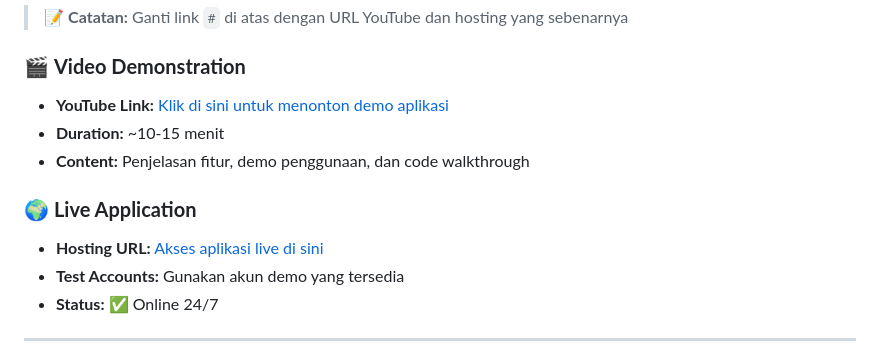
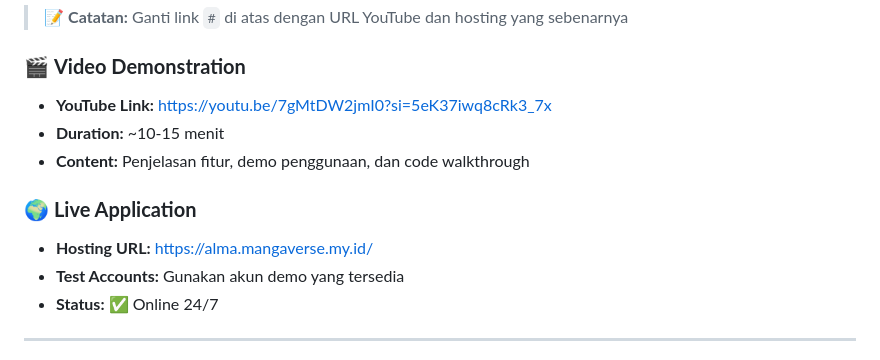
Before and after one commit to almainna/Proyek-UAS-PemWeb-202312057, a Markdown page: README.md, the part around the change. Drawn GitHub-style.

```diff
--- a/README.md
+++ b/README.md
@@ -92,12 +92,12 @@
 > 📝 **Catatan:** Ganti link `#` di atas dengan URL YouTube dan hosting yang sebenarnya
 
 ### 🎬 **Video Demonstration**
-- **YouTube Link:** [Klik di sini untuk menonton demo aplikasi](#)
+- **YouTube Link:** [https://youtu.be/7gMtDW2jmI0?si=5eK37iwq8cRk3_7x](#)
 - **Duration:** ~10-15 menit
 - **Content:** Penjelasan fitur, demo penggunaan, dan code walkthrough
 
 ### 🌍 **Live Application**
-- **Hosting URL:** [Akses aplikasi live di sini](#)
+- **Hosting URL:** [https://alma.mangaverse.my.id/](#)
 - **Test Accounts:** Gunakan akun demo yang tersedia
 - **Status:** ✅ Online 24/7
 
```
